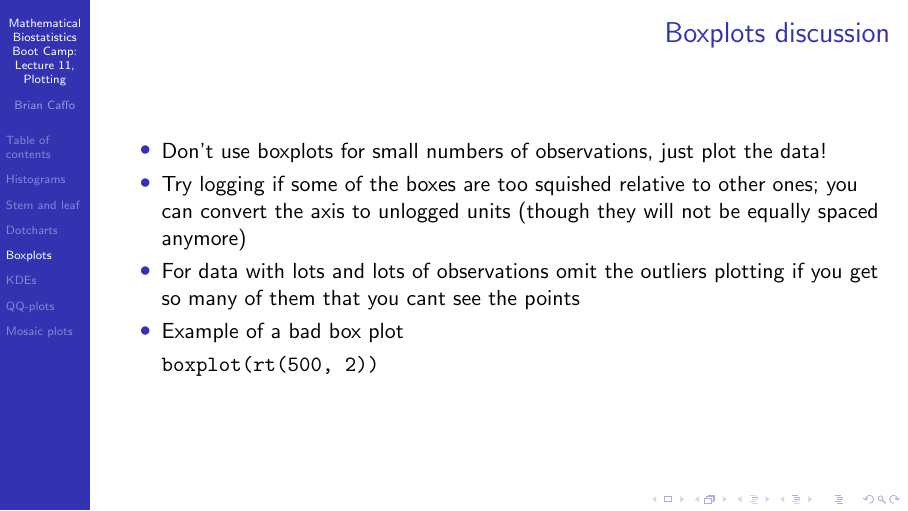
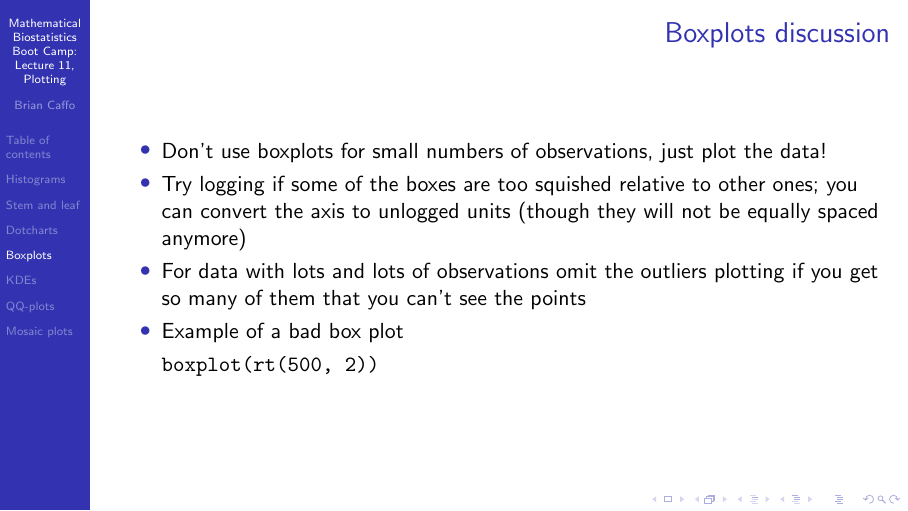
Before and after one commit to bcaffo/Caffo-Coursera, LaTeX slides (lecture11.tex): page 19 of 33. Compiled offline with pdfLaTeX.

Commit message:
s/cant/can't/

```diff
--- a/lecture11.tex
+++ b/lecture11.tex
@@ -218,7 +218,7 @@ for (i in 1 : length(sprayTypes)){
   you can convert the axis to unlogged units (though they will not be equally spaced
   anymore)
 \item For data with lots and lots of observations omit the outliers
-  plotting if you get so many of them that you cant see the points
+  plotting if you get so many of them that you can't see the points
 \item Example of a bad box plot
 \begin{verbatim}
 boxplot(rt(500, 2))
```
